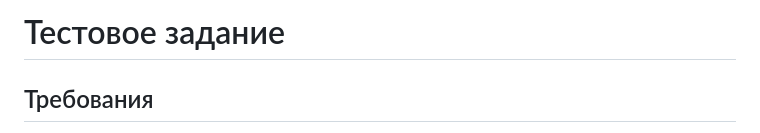
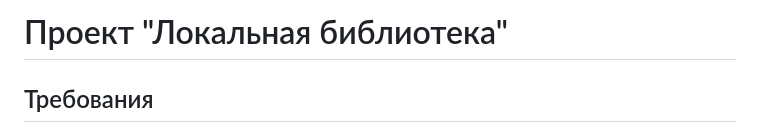
Before and after one commit to shulepovalidiya/local-library, a Markdown page: README.md, the part around the change. Rendered like a GitHub page.

```diff
--- a/README.md
+++ b/README.md
@@ -1,4 +1,4 @@
-# Тестовое задание
+# Проект "Локальная библиотека"
 
 ## Требования
 
```
